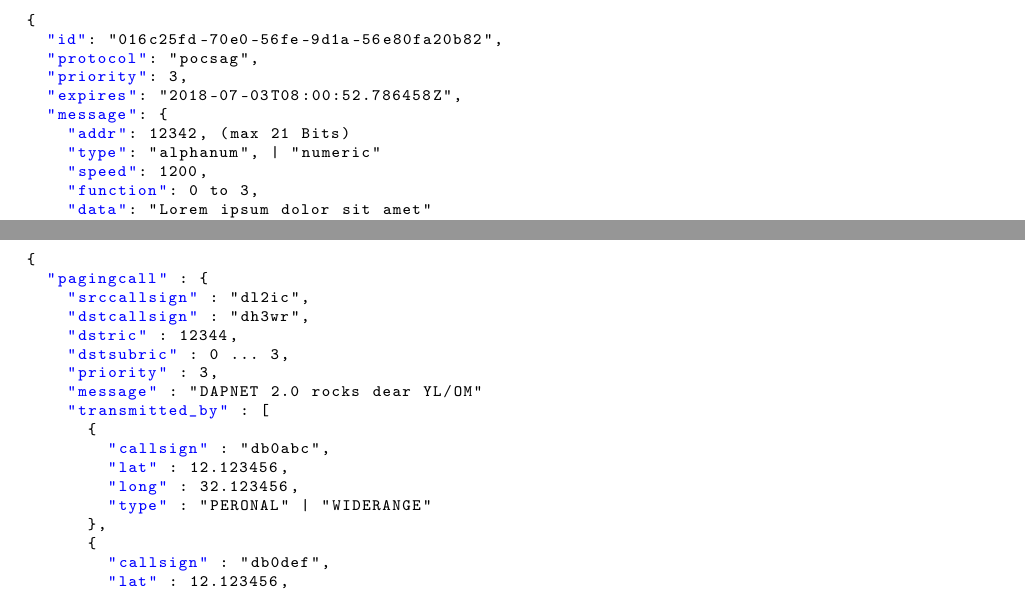
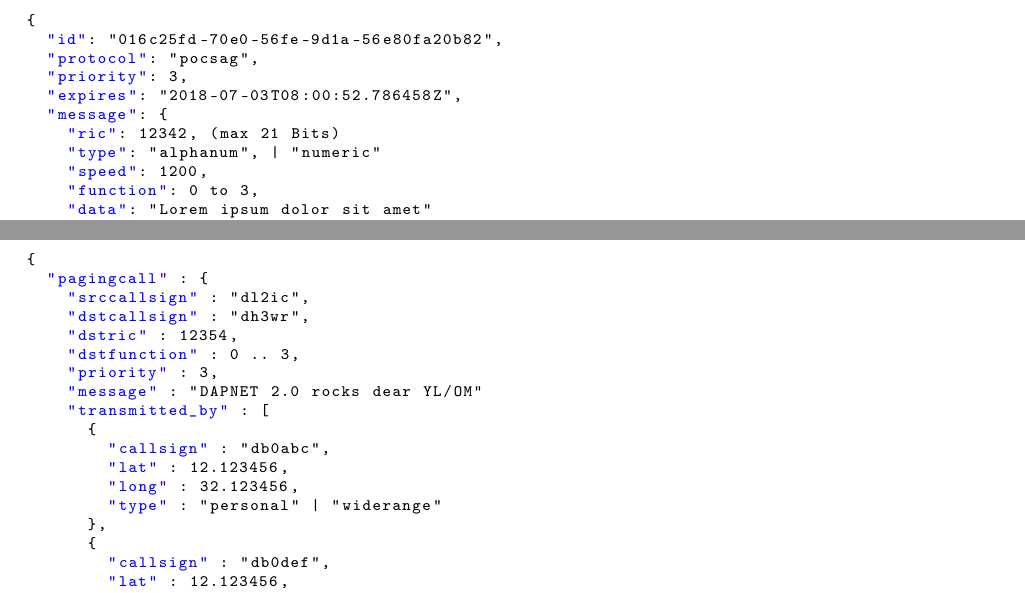
Before and after one commit to DecentralizedAmateurPagingNetwork/core-ng, a LaTeX document (concept/doc/DAPNET 2.0 Software internals.tex, which reads concept/doc/6_Protocol_Definitions.tex): two parts of pages 23 and 24 of 38, joined at a grey line, cut so that both start at the same text. Compiled offline with pdfLaTeX.

Commit message:
renamed addr back to ric and 3rd party adjustments

```diff
--- a/concept/doc/6_Protocol_Definitions.tex
+++ b/concept/doc/6_Protocol_Definitions.tex
@@ -228,7 +228,7 @@
   "priority": 3,
   "expires": "2018-07-03T08:00:52.786458Z",
   "message": {
-    "addr": 12342, (max 21 Bits)
+    "ric": 12342, (max 21 Bits)
     "type": "alphanum", | "numeric"
     "speed": 1200,
     "function": 0 to 3,
@@ -268,8 +268,8 @@
   "pagingcall" : {
     "srccallsign" : "dl2ic",
     "dstcallsign" : "dh3wr",
-    "dstric" : 12344,
-    "dstsubric" : 0 ... 3,
+    "dstric" : 12354,
+    "dstfunction" : 0 .. 3,
     "priority" : 3,
     "message" : "DAPNET 2.0 rocks dear YL/OM"
     "transmitted_by" : [
@@ -277,13 +277,13 @@
         "callsign" : "db0abc",
         "lat" : 12.123456,
         "long" : 32.123456,
-        "type" : "PERONAL" | "WIDERANGE"
+        "type" : "personal" | "widerange"
       },
       {
         "callsign" : "db0def",
         "lat" : 12.123456,
         "long" : 32.123456,
-        "type" : "PERONAL" | "WIDERANGE"
+        "type" : "personal" | "widerange"
       }
     ],
     "timestamp" : "2018-07-03T08:00:52.786458Z"
```
Also changed, not shown: concept/doc/DAPNET 2.0 Software internals.pdf.
